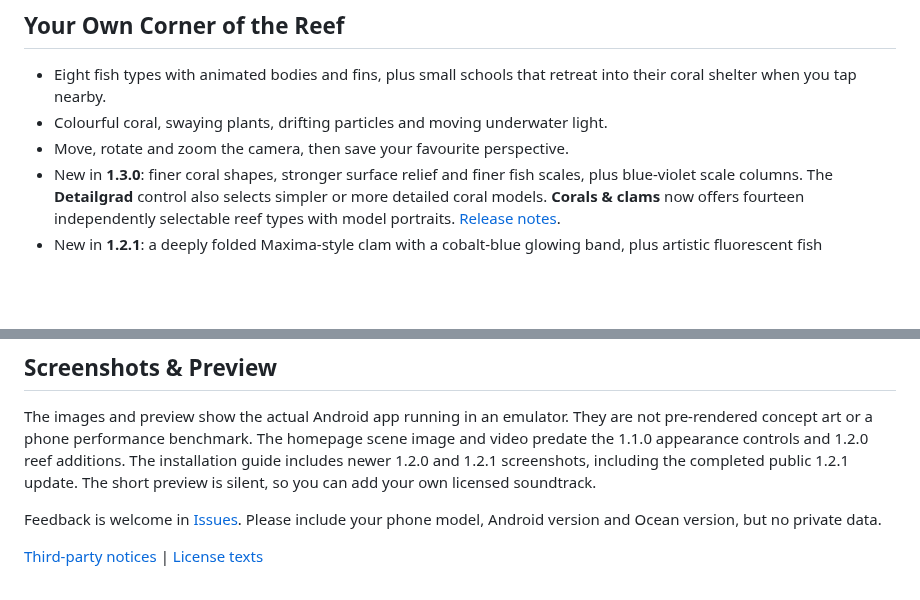
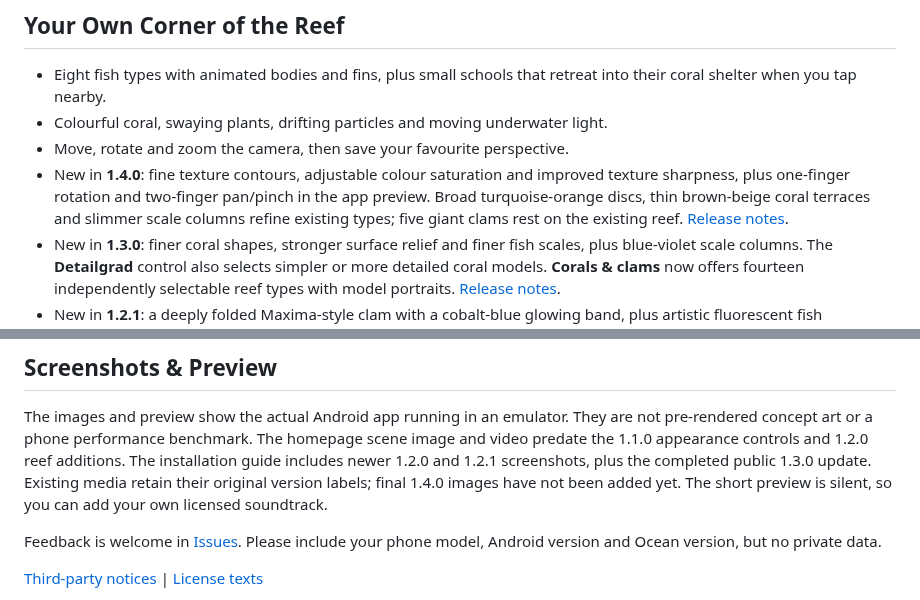
Before and after one commit to ShakieVan/Ocean-LiveWallpaper, a Markdown page: README.md, 2 parts joined by grey strips. Drawn GitHub-style; blank space fills up the shorter version.

Commit message:
Document Ocean 1.4.0 texture controls, coral variants and gestures

```diff
--- a/README.md
+++ b/README.md
@@ -39,6 +39,11 @@ Ocean is a real-time 3D live wallpaper, not a looping video.
   retreat into their coral shelter when you tap nearby.
 - Colourful coral, swaying plants, drifting particles and moving underwater light.
 - Move, rotate and zoom the camera, then save your favourite perspective.
+- New in **1.4.0**: fine texture contours, adjustable colour
+  saturation and improved texture sharpness, plus one-finger rotation and
+  two-finger pan/pinch in the app preview. Broad turquoise-orange discs, thin
+  brown-beige coral terraces and slimmer scale columns refine existing types;
+  five giant clams rest on the existing reef. [Release notes](releases/v1.4.0.md).
 - New in **1.3.0**: finer coral shapes, stronger surface relief and finer fish
   scales, plus blue-violet scale columns. The **Detailgrad** control also
   selects simpler or more detailed coral models. **Corals & clams** now offers
@@ -87,7 +92,8 @@ The images and preview show the actual Android app running in an emulator.
 They are not pre-rendered concept art or a phone performance benchmark.
 The homepage scene image and video predate the 1.1.0 appearance controls and
 1.2.0 reef additions. The installation guide includes newer 1.2.0 and 1.2.1
-screenshots, including the completed public 1.2.1 update.
+screenshots, plus the completed public 1.3.0 update. Existing media retain
+their original version labels; final 1.4.0 images have not been added yet.
 The short preview is silent, so you can add your own licensed soundtrack.
 
 Feedback is welcome in [Issues](https://github.com/ShakieVan/Ocean-LiveWallpaper/issues).
```
Also changed, not shown: INSTALLATION.md (+43 -11 lines), media/README.md (+7 -0 lines), releases/v1.4.0.md (added, +52 -0 lines), media/disc-1.4.0.png (added), media/scale-column-1.4.0.png (added), media/terrace-1.4.0.png (added), 1 other file.
